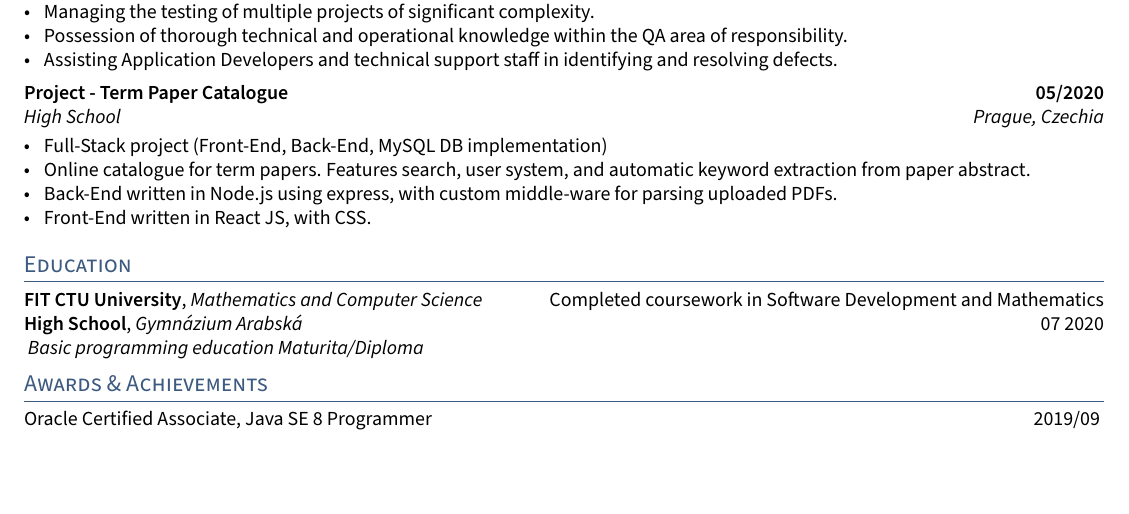
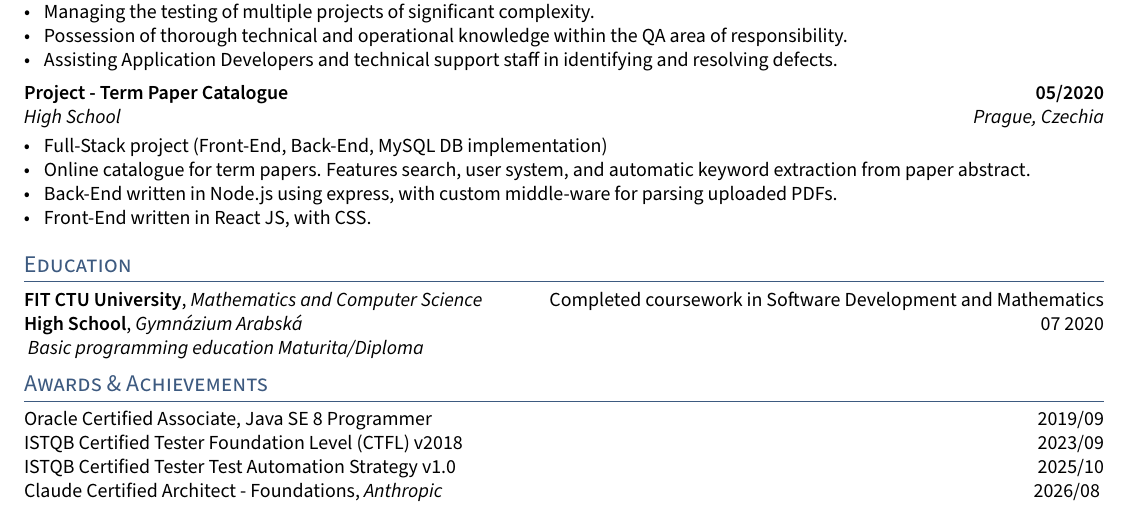
Before and after one commit to michailspiridonov/resume, a LaTeX CV (resume.tex, which reads sections/activities.tex): part of the page, cut so that both start at the same text, the shorter picture padded with empty space. Compiled offline with pdfLaTeX.

Commit message:
Add ISTQB and Anthropic certifications

```diff
--- a/sections/activities.tex
+++ b/sections/activities.tex
@@ -1 +1,7 @@
 Oracle Certified Associate, Java SE 8 Programmer \hfill 2019/09
+
+ISTQB Certified Tester Foundation Level (CTFL) v2018 \hfill 2023/09
+
+ISTQB Certified Tester Test Automation Strategy v1.0 \hfill 2025/10
+
+Claude Certified Architect - Foundations, \textit{Anthropic} \hfill 2026/08
```
